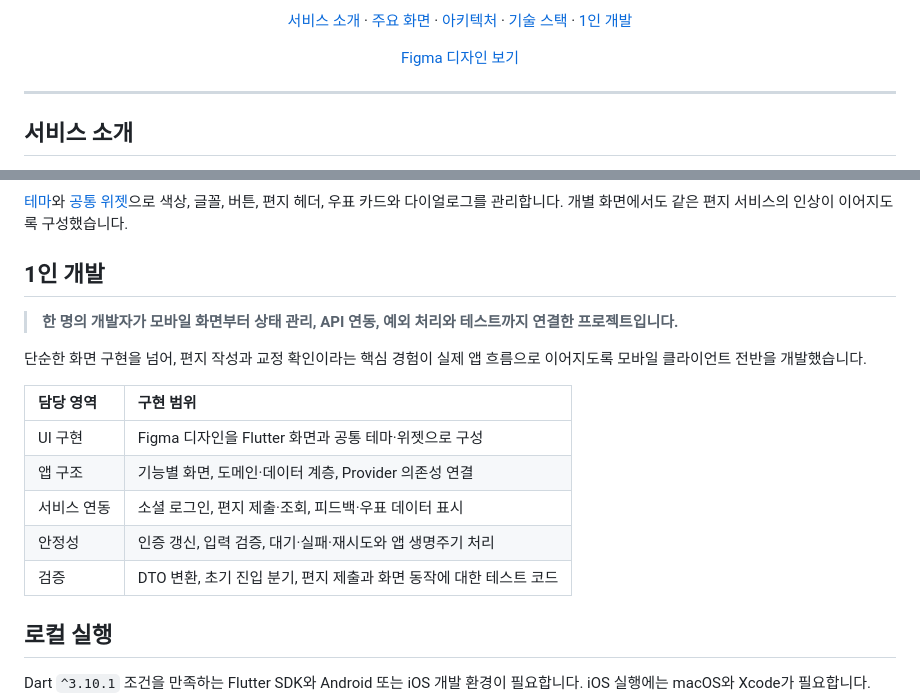
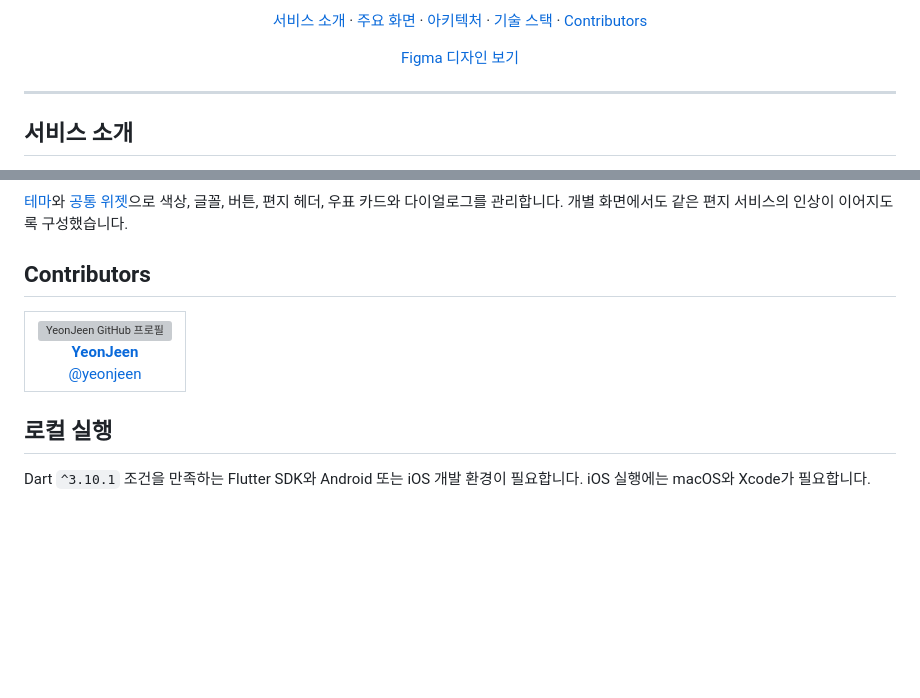
Before and after one commit to Dear-Jolly/Jolly_Mobile, a Markdown page: README.md, 2 parts joined by grey strips. GitHub-like rendering; blank space fills up the shorter version; grey boxes are pictures that could not be loaded.

Commit message:
docs: replace solo development section with contributor profile

```diff
--- a/README.md
+++ b/README.md
@@ -17,6 +16,6 @@
 </p>
 
-[서비스 소개](#서비스-소개) · [주요 화면](#주요-화면) · [아키텍처](#프로젝트-구조와-아키텍처) · [기술 스택](#기술-스택) · [1인 개발](#1인-개발)
+[서비스 소개](#서비스-소개) · [주요 화면](#주요-화면) · [아키텍처](#프로젝트-구조와-아키텍처) · [기술 스택](#기술-스택) · [Contributors](#contributors)
 
 [Figma 디자인 보기](https://www.figma.com/design/pefUeII1iwdOtgnDiwBmSr/Dear-Jolly?node-id=964-8750&m=dev)
 
@@ -173,19 +172,19 @@ flowchart LR
 
 [테마](lib/core/theme/)와 [공통 위젯](lib/core/widgets/)으로 색상, 글꼴, 버튼, 편지 헤더, 우표 카드와 다이얼로그를 관리합니다. 개별 화면에서도 같은 편지 서비스의 인상이 이어지도록 구성했습니다.
 
-## 1인 개발
+## Contributors
 
-> **한 명의 개발자가 모바일 화면부터 상태 관리, API 연동, 예외 처리와 테스트까지 연결한 프로젝트입니다.**
-
-단순한 화면 구현을 넘어, 편지 작성과 교정 확인이라는 핵심 경험이 실제 앱 흐름으로 이어지도록 모바일 클라이언트 전반을 개발했습니다.
-
-| 담당 영역 | 구현 범위 |
-| :--- | :--- |
-| UI 구현 | Figma 디자인을 Flutter 화면과 공통 테마·위젯으로 구성 |
-| 앱 구조 | 기능별 화면, 도메인·데이터 계층, Provider 의존성 연결 |
-| 서비스 연동 | 소셜 로그인, 편지 제출·조회, 피드백·우표 데이터 표시 |
-| 안정성 | 인증 갱신, 입력 검증, 대기·실패·재시도와 앱 생명주기 처리 |
-| 검증 | DTO 변환, 초기 진입 분기, 편지 제출과 화면 동작에 대한 테스트 코드 |
+<table>
+  <tr>
+    <td align="center">
+      <a href="https://github.com/yeonjeen">
+        <img src="https://avatars.githubusercontent.com/u/144861180?v=4" width="100" alt="YeonJeen GitHub 프로필" /><br />
+        <b>YeonJeen</b><br />
+        @yeonjeen
+      </a>
+    </td>
+  </tr>
+</table>
 
 ## 로컬 실행
 
```
Also changed, not shown: other parts of README.md (+0 -1 lines).
